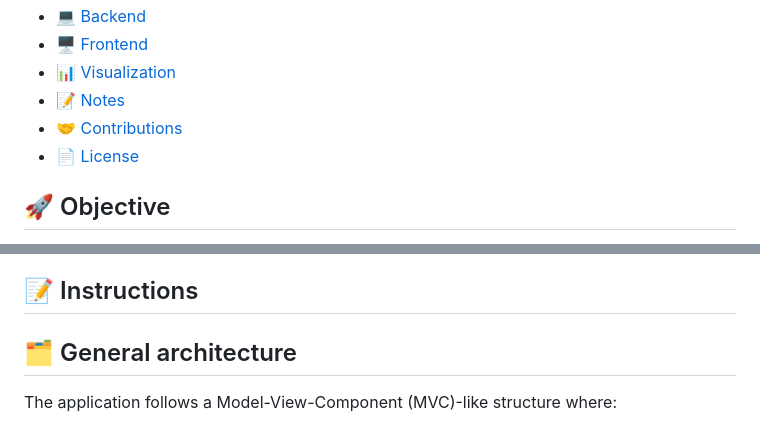
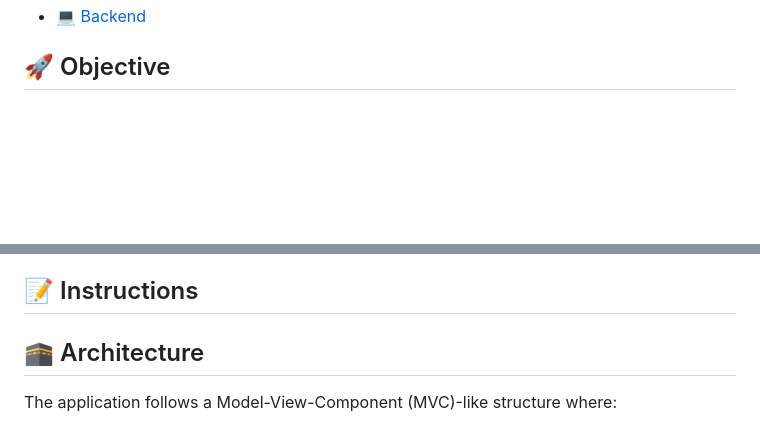
Before and after one commit to Jesuszenro/credit-register, a Markdown page: README.md, 2 parts joined by grey strips. GitHub-like rendering; blank space fills up the shorter version.

```diff
--- a/README.md
+++ b/README.md
@@ -12,9 +12,5 @@ Web application developed with **Python Flask**, **SQLite**, **HTML/CSS**, **Jav
 - [💻 Backend](#-backend--api-documentation)
-- [🖥️ Frontend](#-frontend)
-- [📊 Visualization](#-visualization)
-- [📝 Notes](#-notes)
-- [🤝 Contributions](#-contributions)
-- [📄 License](#-license)
+
 
 ## 🚀 Objective
 Allow users to register credits, store them in a SQLite database, and visualize total credits by charts.
@@ -30,7 +26,7 @@ Allow users to register credits, store them in a SQLite database, and visualize
 
 ## 📝 Instructions
 
-##  🗂️ General architecture
+## 🕋 Architecture
 The application follows a  Model-View-Component (MVC)-like structure where:
 - **Models** are represented with SQLite
 - **Controllers** routes and manage API logic using Flask
```
Also changed, not shown: other parts of README.md (+5 -5 lines).
